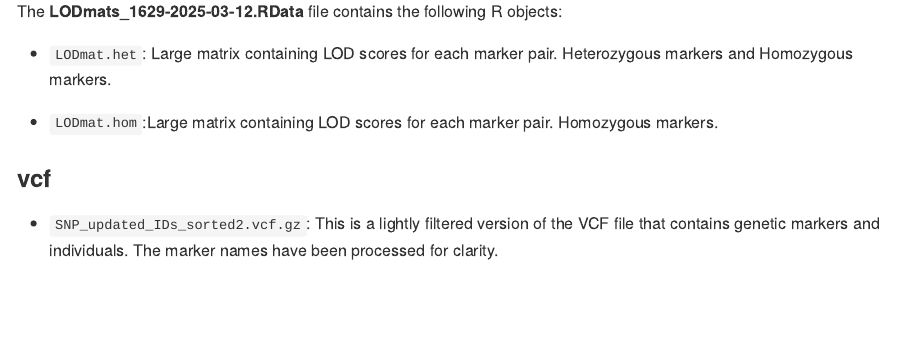
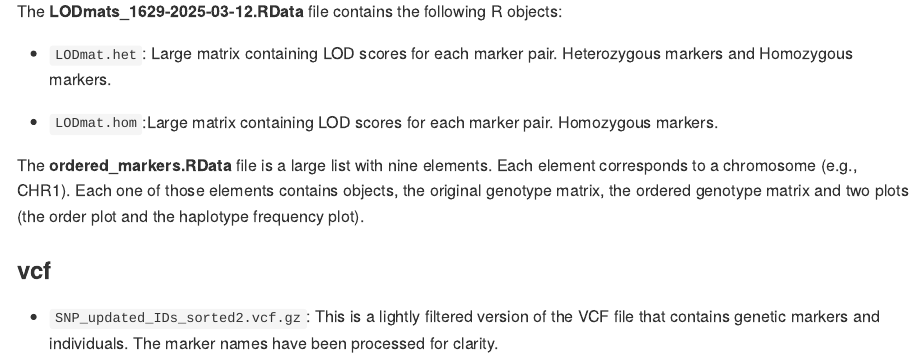
Before and after one commit to vegaalfaro/geneticMapRFiles, an R Markdown document (README.Rmd): the page in a window 1100 px wide, from 1680 px down. The pictures show the output file README.md that the author committed with the source, drawn offline in the style of GitHub.

Commit message:
added order_markers data and updated readme.

```diff
--- a/README.Rmd
+++ b/README.Rmd
@@ -75,6 +75,8 @@ The **LODmats_1629-2025-03-12.RData** file contains the following R objects:
 
 - `LODmat.hom`:Large matrix containing LOD scores for each marker pair. Homozygous markers.
 
+The **ordered_markers.RData** file is a large list with nine elements. Each element corresponds to a chromosome (e.g., CHR1). Each one of those elements contains objects, the original genotype matrix, the ordered genotype matrix and two plots (the order plot and the haplotype frequency plot).
+
 
 ### vcf
 
```
Also changed, not shown: README.md, R_data/ordered_markers.RData (added).
